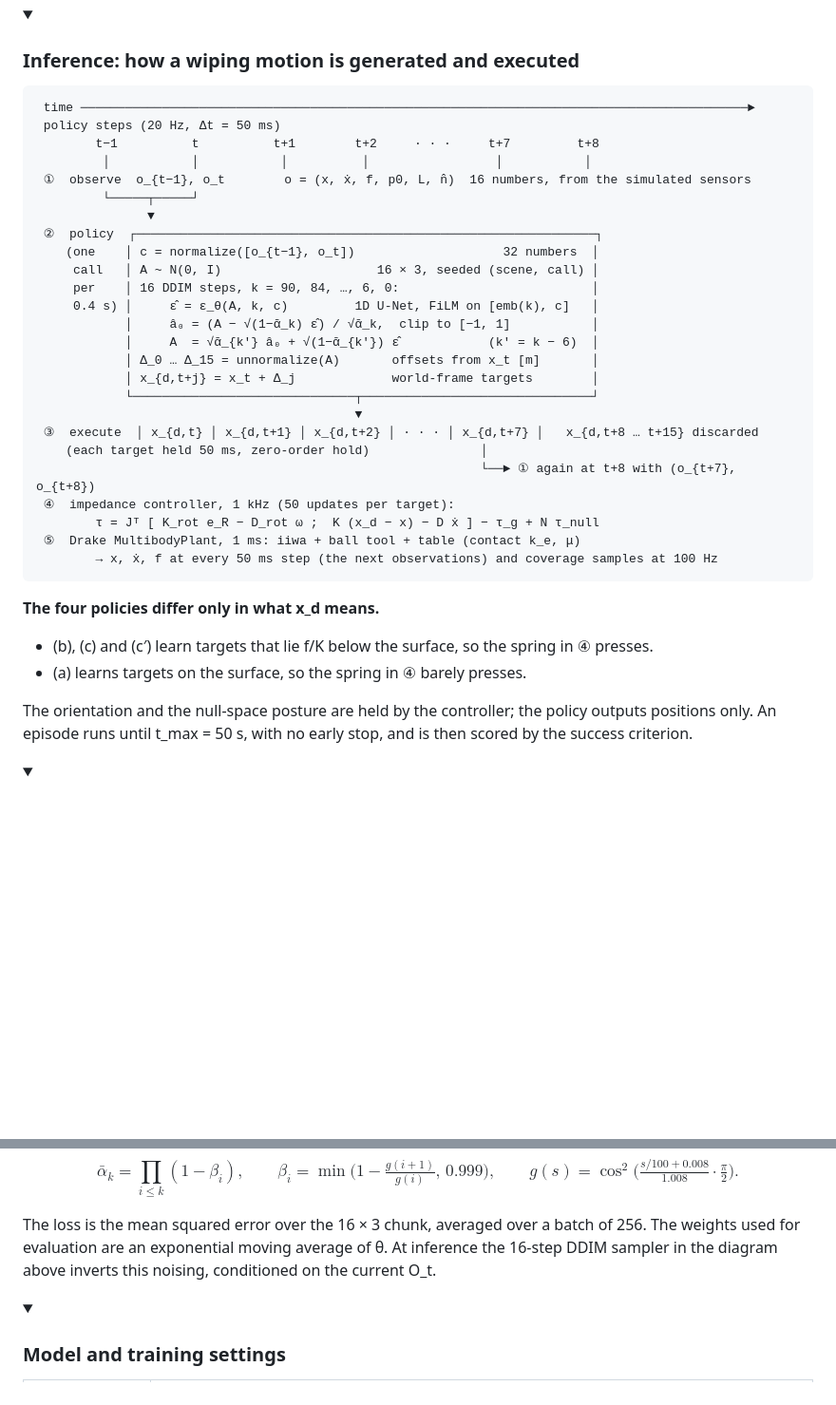
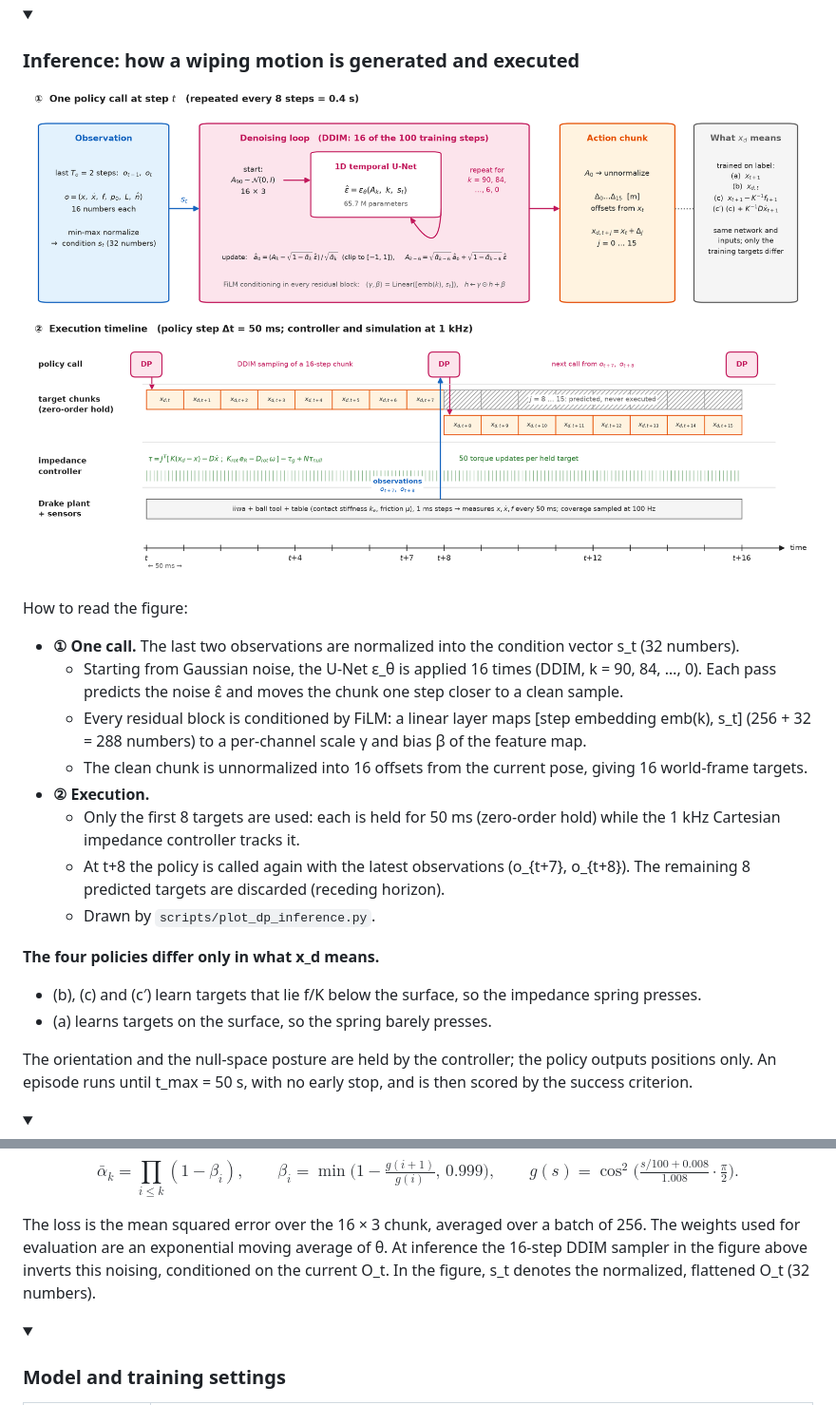
Before and after one commit to YourSaDady/wiping_model, a Markdown page: README.md, 2 parts joined by grey strips. Shown at 95% size. Rendered like a GitHub page; pictures changed too: results/figures/dp_inference.png (added); folded sections open; blank space fills up the shorter version.

Commit message:
udpated readme

````diff
--- a/README.md
+++ b/README.md
@@ -581,38 +581,29 @@ Everything is in `diffusion_policy/`:
 <details open>
 <summary><h3>Inference: how a wiping motion is generated and executed</h3></summary>
 
-```
- time ──────────────────────────────────────────────────────────────────────────────────────────►
- policy steps (20 Hz, Δt = 50 ms)
-        t−1          t          t+1        t+2     · · ·     t+7         t+8
-         │           │           │          │                 │           │
- ①  observe  o_{t−1}, o_t        o = (x, ẋ, f, p0, L, n̂)  16 numbers, from the simulated sensors
-         └─────┬─────┘
-               ▼
- ②  policy  ┌──────────────────────────────────────────────────────────────┐
-    (one    │ c = normalize([o_{t−1}, o_t])                    32 numbers  │
-     call   │ A ~ N(0, I)                     16 × 3, seeded (scene, call) │
-     per    │ 16 DDIM steps, k = 90, 84, …, 6, 0:                          │
-     0.4 s) │     ε̂ = ε_θ(A, k, c)         1D U-Net, FiLM on [emb(k), c]   │
-            │     â₀ = (A − √(1−ᾱ_k) ε̂) / √ᾱ_k,  clip to [−1, 1]           │
-            │     A  = √ᾱ_{k'} â₀ + √(1−ᾱ_{k'}) ε̂            (k' = k − 6)  │
-            │ Δ_0 … Δ_15 = unnormalize(A)       offsets from x_t [m]       │
-            │ x_{d,t+j} = x_t + Δ_j             world-frame targets        │
-            └──────────────────────────────┬───────────────────────────────┘
-                                           ▼
- ③  execute  │ x_{d,t} │ x_{d,t+1} │ x_{d,t+2} │ · · · │ x_{d,t+7} │   x_{d,t+8 … t+15} discarded
-    (each target held 50 ms, zero-order hold)               │
-                                                            └──► ① again at t+8 with (o_{t+7}, o_{t+8})
- ④  impedance controller, 1 kHz (50 updates per target):
-        τ = Jᵀ [ K_rot e_R − D_rot ω ;  K (x_d − x) − D ẋ ] − τ_g + N τ_null
- ⑤  Drake MultibodyPlant, 1 ms: iiwa + ball tool + table (contact k_e, μ)
-        → x, ẋ, f at every 50 ms step (the next observations) and coverage samples at 100 Hz
-```
+![Diffusion Policy inference: one policy call, then the execution timeline](results/figures/dp_inference.png)
+
+How to read the figure:
+
+- **① One call.** The last two observations are normalized into the condition vector s_t (32
+  numbers).
+  - Starting from Gaussian noise, the U-Net ε_θ is applied 16 times (DDIM, k = 90, 84, …, 0).
+    Each pass predicts the noise ε̂ and moves the chunk one step closer to a clean sample.
+  - Every residual block is conditioned by FiLM: a linear layer maps [step embedding emb(k), s_t]
+    (256 + 32 = 288 numbers) to a per-channel scale γ and bias β of the feature map.
+  - The clean chunk is unnormalized into 16 offsets from the current pose, giving 16 world-frame
+    targets.
+- **② Execution.**
+  - Only the first 8 targets are used: each is held for 50 ms (zero-order hold) while the 1 kHz
+    Cartesian impedance controller tracks it.
+  - At t+8 the policy is called again with the latest observations (o_{t+7}, o_{t+8}). The
+    remaining 8 predicted targets are discarded (receding horizon).
+  - Drawn by `scripts/plot_dp_inference.py`.
 
 **The four policies differ only in what x_d means.**
 
-- (b), (c) and (c′) learn targets that lie f/K below the surface, so the spring in ④ presses.
-- (a) learns targets on the surface, so the spring in ④ barely presses.
+- (b), (c) and (c′) learn targets that lie f/K below the surface, so the impedance spring presses.
+- (a) learns targets on the surface, so the spring barely presses.
 
 The orientation and the null-space posture are held by the controller; the policy outputs positions
 only. An episode runs until t_max = 50 s, with no early stop, and is then scored by the success
@@ -671,7 +662,8 @@ $$\bar\alpha_k=\prod_{i\le k}(1-\beta_i), \qquad \beta_i = \min\Big(1-\tfrac{g(i
 
 The loss is the mean squared error over the 16 × 3 chunk, averaged over a batch of 256. The weights
 used for evaluation are an exponential moving average of θ. At inference the 16-step DDIM sampler in
-the diagram above inverts this noising, conditioned on the current O_t.
+the figure above inverts this noising, conditioned on the current O_t. In the figure,
+s_t denotes the normalized, flattened O_t (32 numbers).
 
 </details>
 
````
Also changed, not shown: 1 other file.
